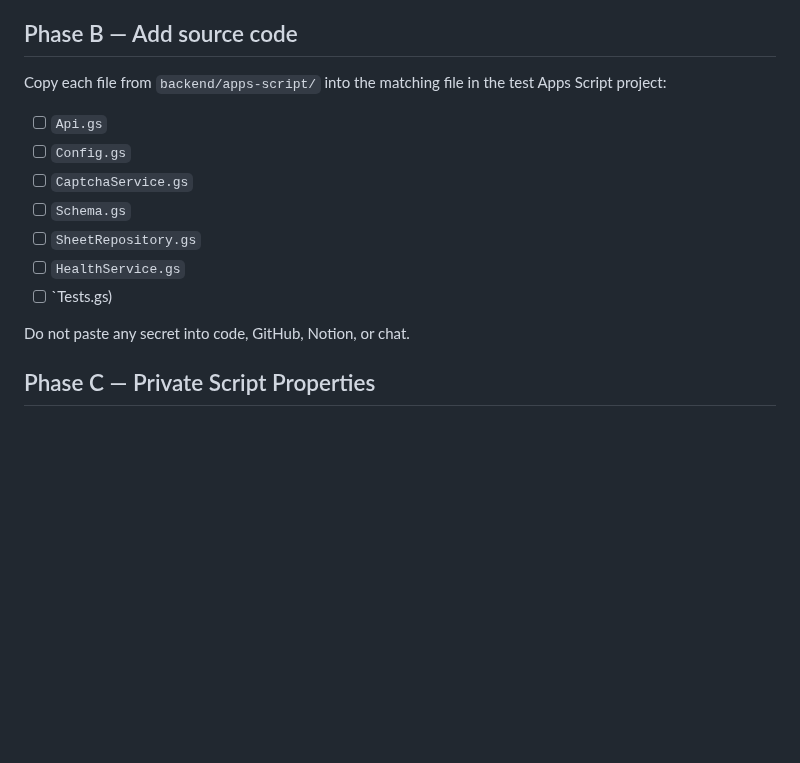
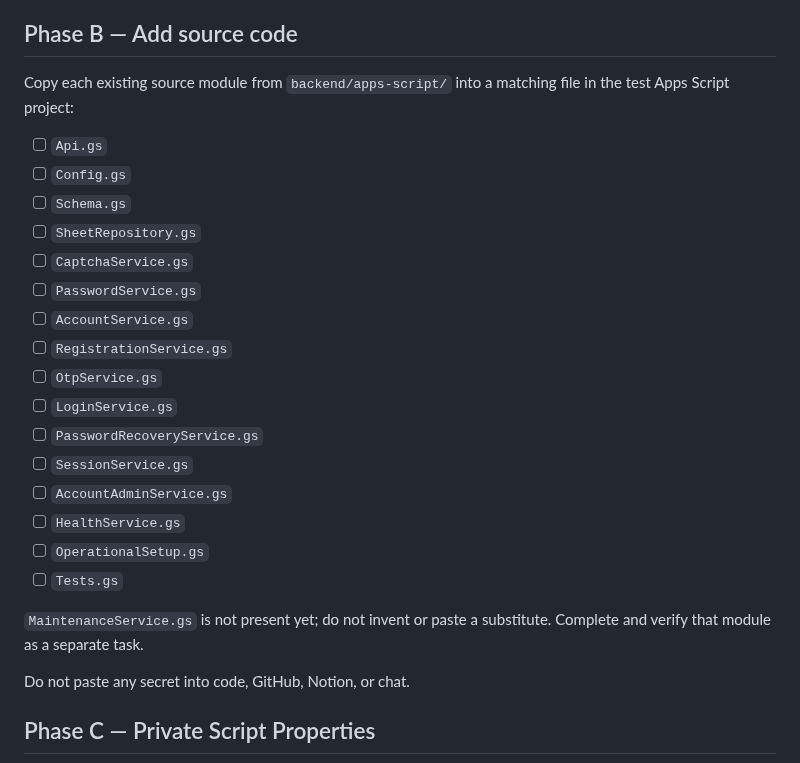
Before and after one commit to iamjiteshtiwari/social-media-management-platform, a Markdown page: backend/apps-script/GOOGLE-ONLY-SETUP-CHECKLIST.md, the part around the change. Rendered like a GitHub page; blank space fills up the shorter version.

Commit message:
Correct test setup module checklist

```diff
--- a/backend/apps-script/GOOGLE-ONLY-SETUP-CHECKLIST.md
+++ b/backend/apps-script/GOOGLE-ONLY-SETUP-CHECKLIST.md
@@ -24,14 +24,25 @@ Use the existing personal and work Google accounts. Do not create a Cloudflare o
 
 ## Phase B — Add source code
 
-Copy each file from `backend/apps-script/` into the matching file in the test Apps Script project:
+Copy each existing source module from `backend/apps-script/` into a matching file in the test Apps Script project:
 - [ ] `Api.gs`
 - [ ] `Config.gs`
-- [ ] `CaptchaService.gs`
 - [ ] `Schema.gs`
 - [ ] `SheetRepository.gs`
+- [ ] `CaptchaService.gs`
+- [ ] `PasswordService.gs`
+- [ ] `AccountService.gs`
+- [ ] `RegistrationService.gs`
+- [ ] `OtpService.gs`
+- [ ] `LoginService.gs`
+- [ ] `PasswordRecoveryService.gs`
+- [ ] `SessionService.gs`
+- [ ] `AccountAdminService.gs`
 - [ ] `HealthService.gs`
-- [ ] `Tests.gs)
+- [ ] `OperationalSetup.gs`
+- [ ] `Tests.gs`
+
+`MaintenanceService.gs` is not present yet; do not invent or paste a substitute. Complete and verify that module as a separate task.
 
 Do not paste any secret into code, GitHub, Notion, or chat.
 
```
